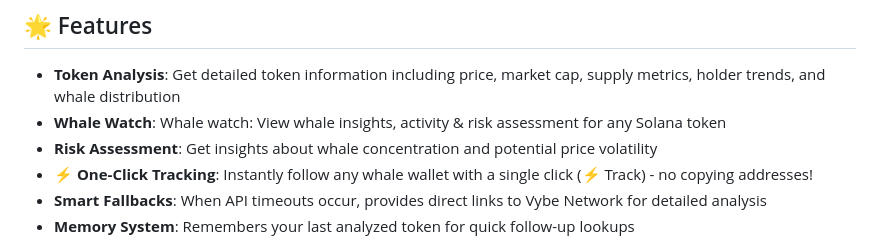
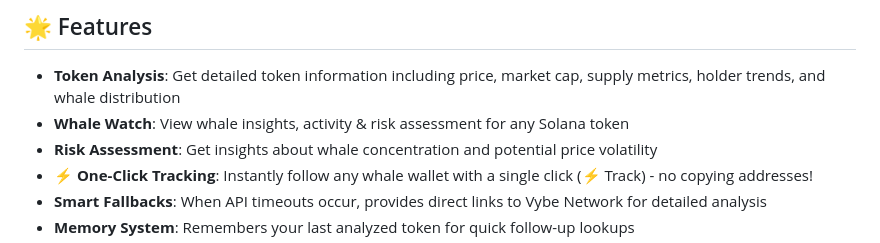
Before and after one commit to italiancode/VybeWhale-Bot, a Markdown page: README.md, the part around the change. GitHub-like rendering.

Commit message:
Something just got updated!

```diff
--- a/README.md
+++ b/README.md
@@ -5,7 +5,7 @@ A powerful Telegram bot that delivers real-time on-chain analytics for Solana to
 ## 🌟 Features
 
 - **Token Analysis**: Get detailed token information including price, market cap, supply metrics, holder trends, and whale distribution
-- **Whale Watch**: Whale watch: View whale insights, activity & risk assessment for any Solana token
+- **Whale Watch**: View whale insights, activity & risk assessment for any Solana token
 - **Risk Assessment**: Get insights about whale concentration and potential price volatility
 - **⚡ One-Click Tracking**: Instantly follow any whale wallet with a single click (⚡ Track) - no copying addresses!
 - **Smart Fallbacks**: When API timeouts occur, provides direct links to Vybe Network for detailed analysis
```
